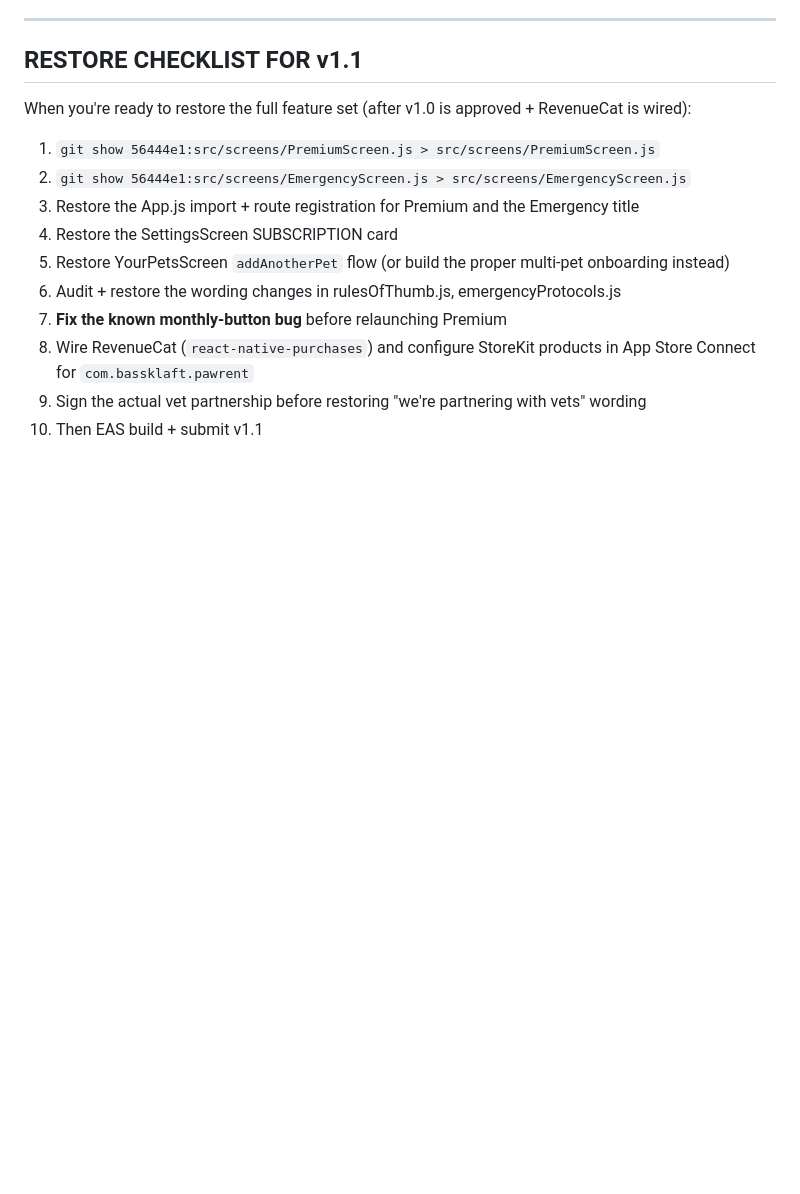
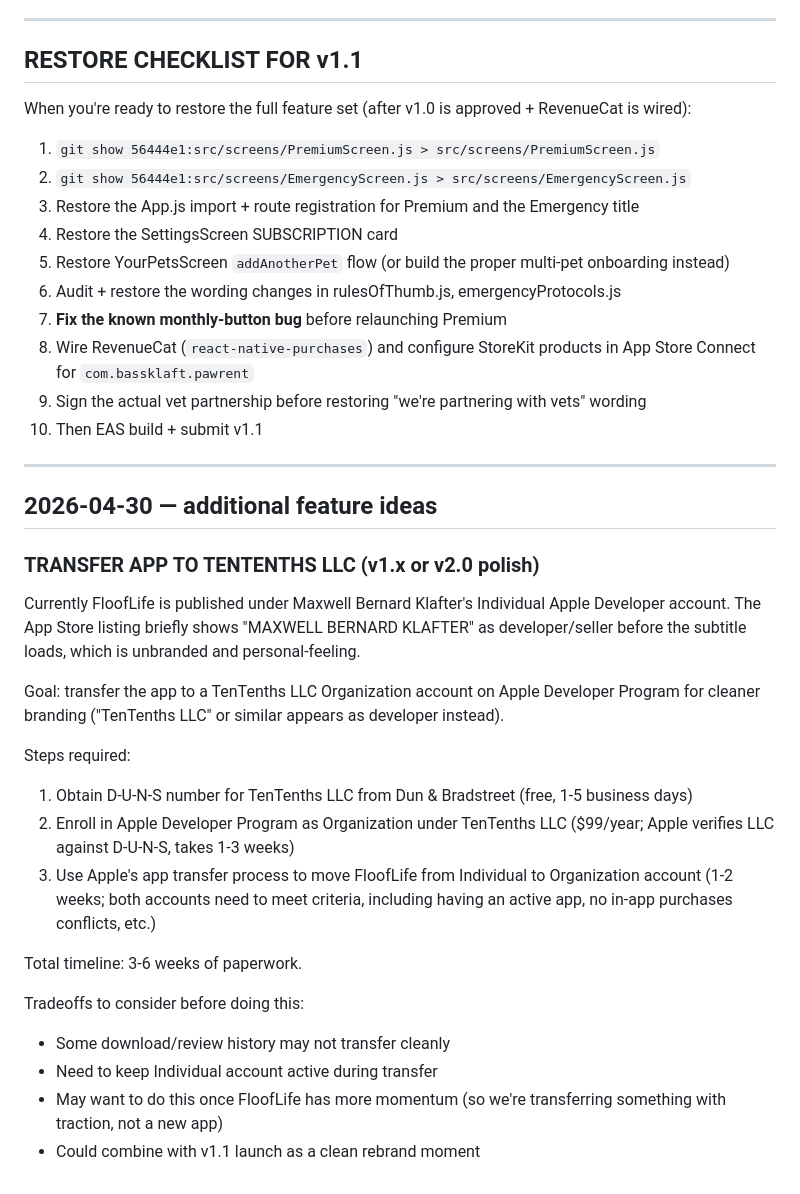
Before and after one commit to bassklaft/stick-around, a Markdown page: V1_REMOVED_FEATURES.md, the part around the change. Rendered like a GitHub page; blank space fills up the shorter version.

Commit message:
v1.x backlog: transfer app to TenTenths LLC Organization account
Co-Authored-By: Claude Opus 4.7 (1M context) <noreply@anthropic.com>

```diff
--- a/V1_REMOVED_FEATURES.md
+++ b/V1_REMOVED_FEATURES.md
@@ -637,3 +637,26 @@ When you're ready to restore the full feature set (after v1.0 is approved + Reve
 8. Wire RevenueCat (`react-native-purchases`) and configure StoreKit products in App Store Connect for `com.bassklaft.pawrent`
 9. Sign the actual vet partnership before restoring "we're partnering with vets" wording
 10. Then EAS build + submit v1.1
+
+---
+
+## 2026-04-30 — additional feature ideas
+
+### TRANSFER APP TO TENTENTHS LLC (v1.x or v2.0 polish)
+
+Currently FloofLife is published under Maxwell Bernard Klafter's Individual Apple Developer account. The App Store listing briefly shows "MAXWELL BERNARD KLAFTER" as developer/seller before the subtitle loads, which is unbranded and personal-feeling.
+
+Goal: transfer the app to a TenTenths LLC Organization account on Apple Developer Program for cleaner branding ("TenTenths LLC" or similar appears as developer instead).
+
+Steps required:
+1. Obtain D-U-N-S number for TenTenths LLC from Dun & Bradstreet (free, 1-5 business days)
+2. Enroll in Apple Developer Program as Organization under TenTenths LLC ($99/year; Apple verifies LLC against D-U-N-S, takes 1-3 weeks)
+3. Use Apple's app transfer process to move FloofLife from Individual to Organization account (1-2 weeks; both accounts need to meet criteria, including having an active app, no in-app purchases conflicts, etc.)
+
+Total timeline: 3-6 weeks of paperwork.
+
+Tradeoffs to consider before doing this:
+- Some download/review history may not transfer cleanly
+- Need to keep Individual account active during transfer
+- May want to do this once FloofLife has more momentum (so we're transferring something with traction, not a new app)
+- Could combine with v1.1 launch as a clean rebrand moment
```
